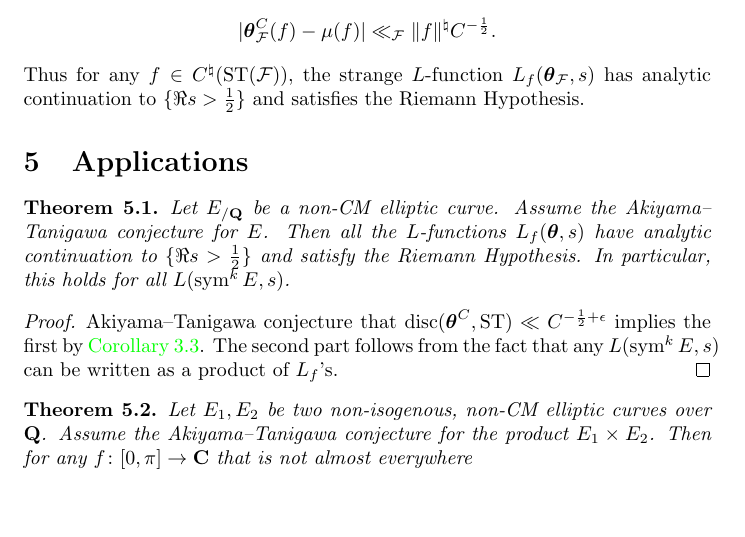
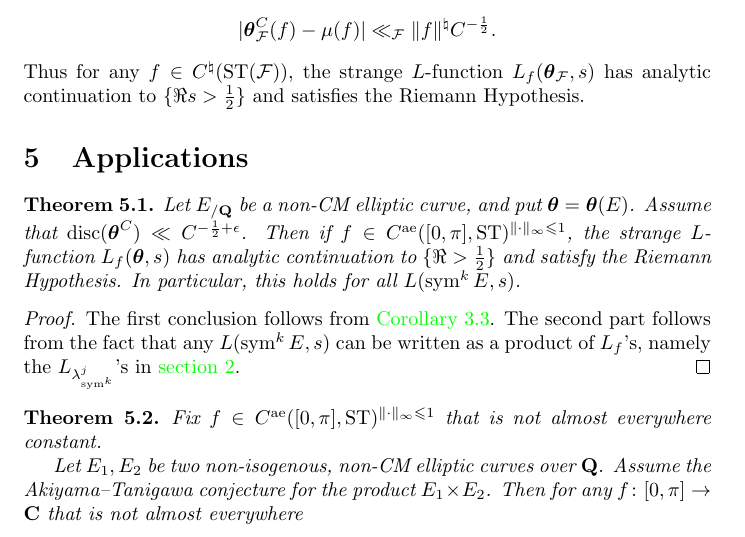
Before and after one commit to dkmiller/tidbits, a LaTeX document (2016-07-29_strange-L.tex): part of page 6 of 7, cut so that both start at the same text, the shorter picture padded with empty space. Compiled offline with pdfLaTeX.

Commit message:
a little more

```diff
--- a/2016-07-29_strange-L.tex
+++ b/2016-07-29_strange-L.tex
@@ -404,19 +404,23 @@ satisfies the Riemann Hypothesis.
 \section{Applications}\label{sec:application}
 
 \begin{theorem}
-Let $E_{/\bQ}$ be a non-CM elliptic curve. Assume the Akiyama--Tanigawa
-conjecture for $E$. Then all the $L$-functions $L_f(\btheta,s)$ have
-analytic continuation to $\{\Re s>\frac 1 2\}$ and satisfy the Riemann
-Hypothesis. In particular, this holds for all $L(\sym^k E,s)$.
+Let $E_{/\bQ}$ be a non-CM elliptic curve, and put $\btheta=\btheta(E)$.
+Assume that $\disc(\btheta^C) \ll C^{-\frac 1 2+\epsilon}$. Then if
+$f\in C^\alev([0,\pi],\ST)^{\|\cdot\|_\infty\leqslant 1}$, the strange
+$L$-function $L_f(\btheta,s)$ has analytic continuation to
+$\{\Re >\frac 1 2\}$ and satisfy the Riemann Hypothesis. In particular,
+this holds for all $L(\sym^k E,s)$.
 \end{theorem}
 \begin{proof}
-Akiyama--Tanigawa conjecture that
-$\disc(\btheta^C,\ST)\ll C^{-\frac 1 2+\epsilon}$ implies the first by
-\autoref{cor:ATRH}. The second part follows from the fact that any
-$L(\sym^k E,s)$ can be written as a product of $L_f$'s.
+The first conclusion follows from \autoref{cor:ATRH}. The second part follows
+from the fact that any $L(\sym^k E,s)$ can be written as a product of $L_f$'s,
+namely the $L_{\lambda_{\sym^k}^j}$'s in \autoref{sec:definition}.
 \end{proof}
 
 \begin{theorem}
+Fix $f\in C^\alev([0,\pi],\ST)^{\|\cdot\|_\infty\leqslant 1}$ that is not
+almost everywhere constant.
+
 Let $E_1,E_2$ be two non-isogenous, non-CM elliptic curves over $\bQ$.
 Assume the Akiyama--Tanigawa conjecture for the product $E_1\times E_2$.
 Then for any $f\colon [0,\pi]\to \bC$ that is not almost everywhere
```
Also changed, not shown: 2016-07-29_strange-L.pdf.
